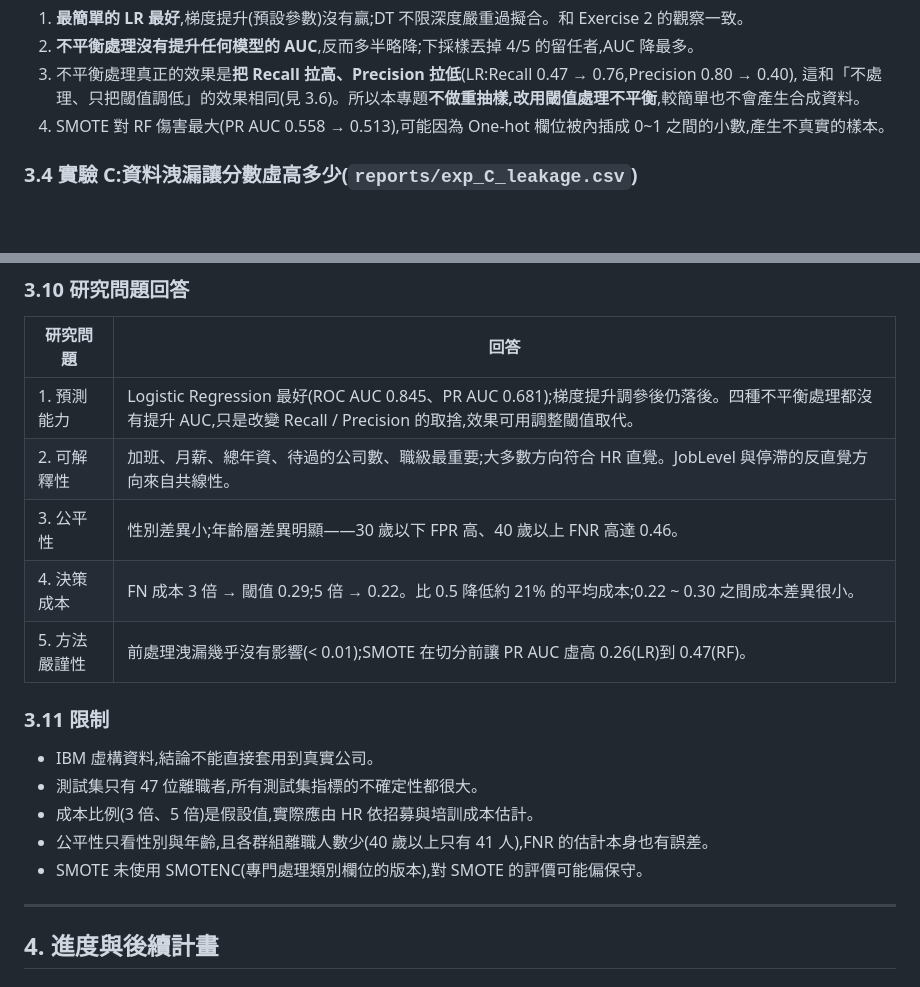
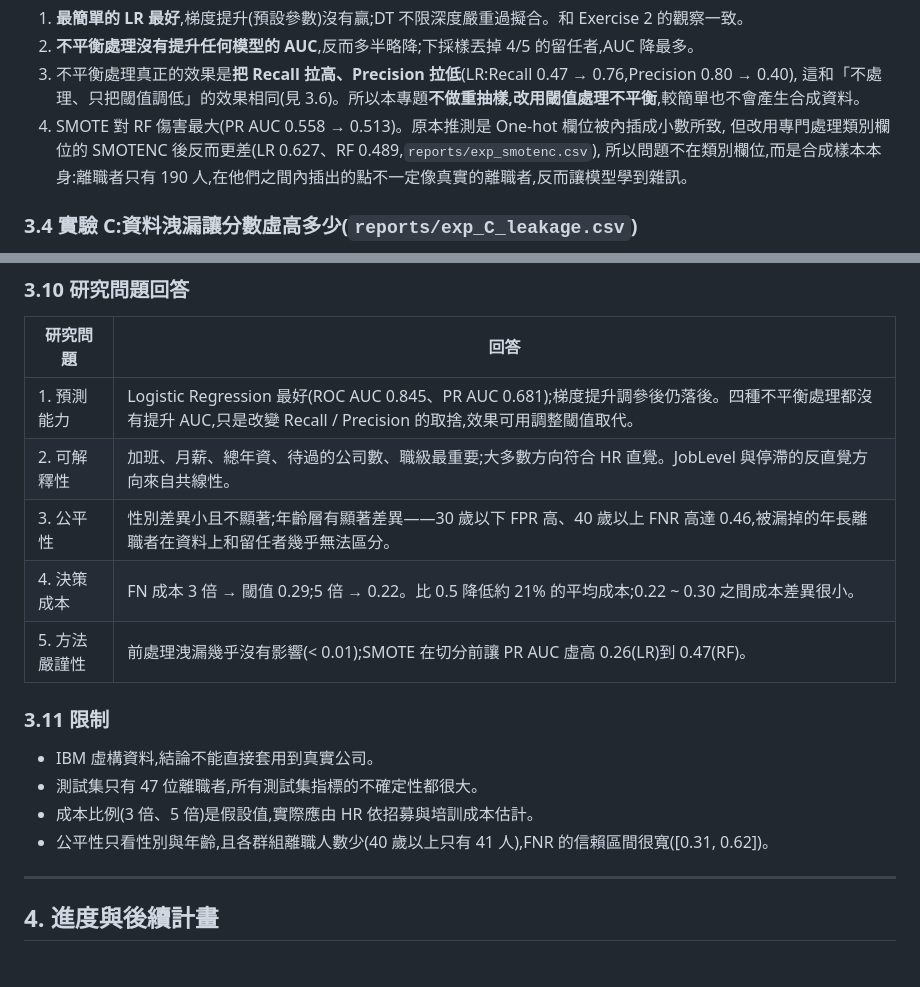
Before and after one commit to 1syuju/data_science_final_project, a Markdown page: ProgressReport.md, 2 parts joined by grey strips. Drawn GitHub-style; blank space fills up the shorter version.

```diff
--- a/ProgressReport.md
+++ b/ProgressReport.md
@@ -152,7 +152,9 @@ https://www.kaggle.com/datasets/pavansubhasht/ibm-hr-analytics-attrition-dataset
 2. **不平衡處理沒有提升任何模型的 AUC**,反而多半略降;下採樣丟掉 4/5 的留任者,AUC 降最多。
 3. 不平衡處理真正的效果是**把 Recall 拉高、Precision 拉低**(LR:Recall 0.47 → 0.76,Precision 0.80 → 0.40),
    這和「不處理、只把閾值調低」的效果相同(見 3.6)。所以本專題**不做重抽樣,改用閾值處理不平衡**,較簡單也不會產生合成資料。
-4. SMOTE 對 RF 傷害最大(PR AUC 0.558 → 0.513),可能因為 One-hot 欄位被內插成 0~1 之間的小數,產生不真實的樣本。
+4. SMOTE 對 RF 傷害最大(PR AUC 0.558 → 0.513)。原本推測是 One-hot 欄位被內插成小數所致,
+   但改用專門處理類別欄位的 SMOTENC 後反而更差(LR 0.627、RF 0.489,`reports/exp_smotenc.csv`),
+   所以問題不在類別欄位,而是合成樣本本身:離職者只有 190 人,在他們之間內插出的點不一定像真實的離職者,反而讓模型學到雜訊。
 
 ### 3.4 實驗 C:資料洩漏讓分數虛高多少(`reports/exp_C_leakage.csv`)
 
@@ -289,7 +317,7 @@ https://www.kaggle.com/datasets/pavansubhasht/ibm-hr-analytics-attrition-dataset
 |---|---|
 | 1. 預測能力 | Logistic Regression 最好(ROC AUC 0.845、PR AUC 0.681);梯度提升調參後仍落後。四種不平衡處理都沒有提升 AUC,只是改變 Recall / Precision 的取捨,效果可用調整閾值取代。 |
 | 2. 可解釋性 | 加班、月薪、總年資、待過的公司數、職級最重要;大多數方向符合 HR 直覺。JobLevel 與停滯的反直覺方向來自共線性。 |
-| 3. 公平性 | 性別差異小;年齡層差異明顯——30 歲以下 FPR 高、40 歲以上 FNR 高達 0.46。 |
+| 3. 公平性 | 性別差異小且不顯著;年齡層有顯著差異——30 歲以下 FPR 高、40 歲以上 FNR 高達 0.46,被漏掉的年長離職者在資料上和留任者幾乎無法區分。 |
 | 4. 決策成本 | FN 成本 3 倍 → 閾值 0.29;5 倍 → 0.22。比 0.5 降低約 21% 的平均成本;0.22 ~ 0.30 之間成本差異很小。 |
 | 5. 方法嚴謹性 | 前處理洩漏幾乎沒有影響(< 0.01);SMOTE 在切分前讓 PR AUC 虛高 0.26(LR)到 0.47(RF)。 |
 
@@ -297,8 +325,7 @@ https://www.kaggle.com/datasets/pavansubhasht/ibm-hr-analytics-attrition-dataset
 - IBM 虛構資料,結論不能直接套用到真實公司。
 - 測試集只有 47 位離職者,所有測試集指標的不確定性都很大。
 - 成本比例(3 倍、5 倍)是假設值,實際應由 HR 依招募與培訓成本估計。
-- 公平性只看性別與年齡,且各群組離職人數少(40 歲以上只有 41 人),FNR 的估計本身也有誤差。
-- SMOTE 未使用 SMOTENC(專門處理類別欄位的版本),對 SMOTE 的評價可能偏保守。
+- 公平性只看性別與年齡,且各群組離職人數少(40 歲以上只有 41 人),FNR 的信賴區間很寬([0.31, 0.62])。
 
 ---
 
```
Also changed, not shown: other parts of ProgressReport.md (+29 -3 lines), reports/figures/shap_beeswarm.png, 5 other files.
